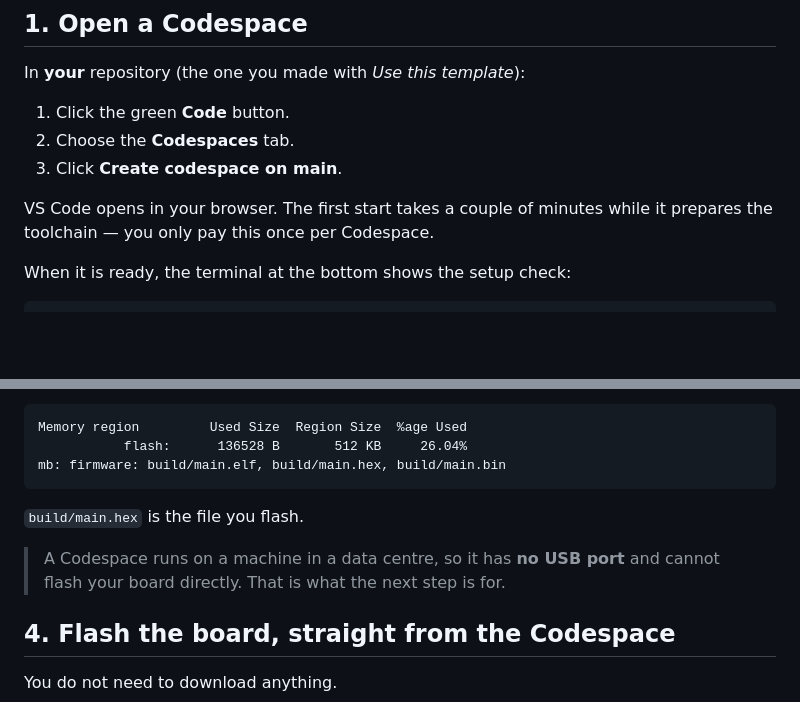
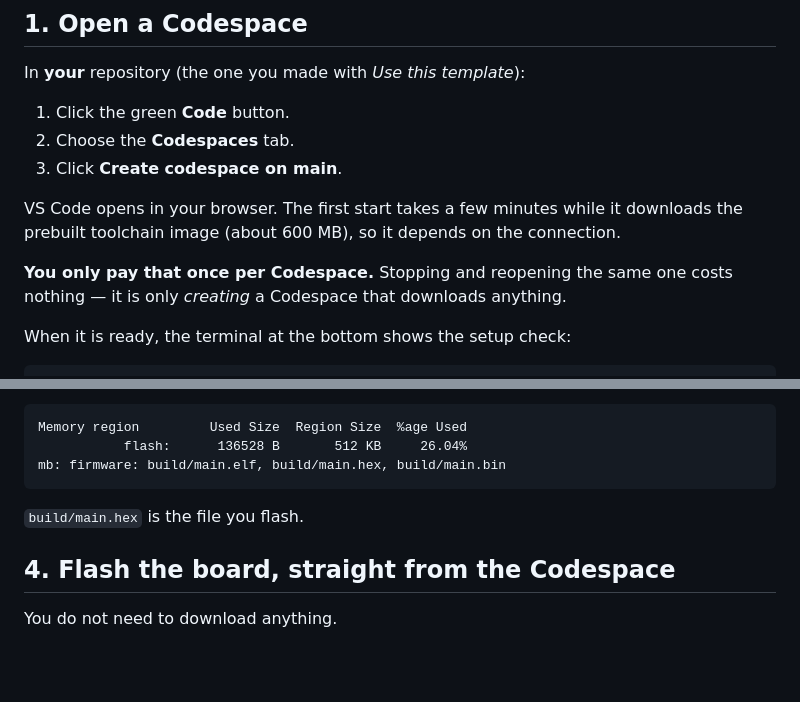
Before and after one commit to aiunderstand/Ada-Embedded-Project-MicroBitV2, a Markdown page: setup/codespace.md, 2 parts joined by grey strips. Drawn GitHub-style; blank space fills up the shorter version.

````diff
--- a/setup/codespace-browser.md
+++ b/setup/codespace.md
@@ -16,8 +16,12 @@ In **your** repository (the one you made with *Use this template*):
 2. Choose the **Codespaces** tab.
 3. Click **Create codespace on main**.
 
-VS Code opens in your browser. The first start takes a couple of minutes while
-it prepares the toolchain — you only pay this once per Codespace.
+VS Code opens in your browser. The first start takes a few minutes while it
+downloads the prebuilt toolchain image (about 600 MB), so it depends on the
+connection.
+
+**You only pay that once per Codespace.** Stopping and reopening the same one
+costs nothing — it is only *creating* a Codespace that downloads anything.
 
 When it is ready, the terminal at the bottom shows the setup check:
 
@@ -54,9 +58,6 @@ mb: firmware: build/main.elf, build/main.hex, build/main.bin
 ```
 
 `build/main.hex` is the file you flash.
-
-> A Codespace runs on a machine in a data centre, so it has **no USB port** and
-> cannot flash your board directly. That is what the next step is for.
 
 ## 4. Flash the board, straight from the Codespace
 
````
Also changed, not shown: README.md (+1 -2 lines), setup/codespace-vscode.md (deleted, +0 -103 lines).
